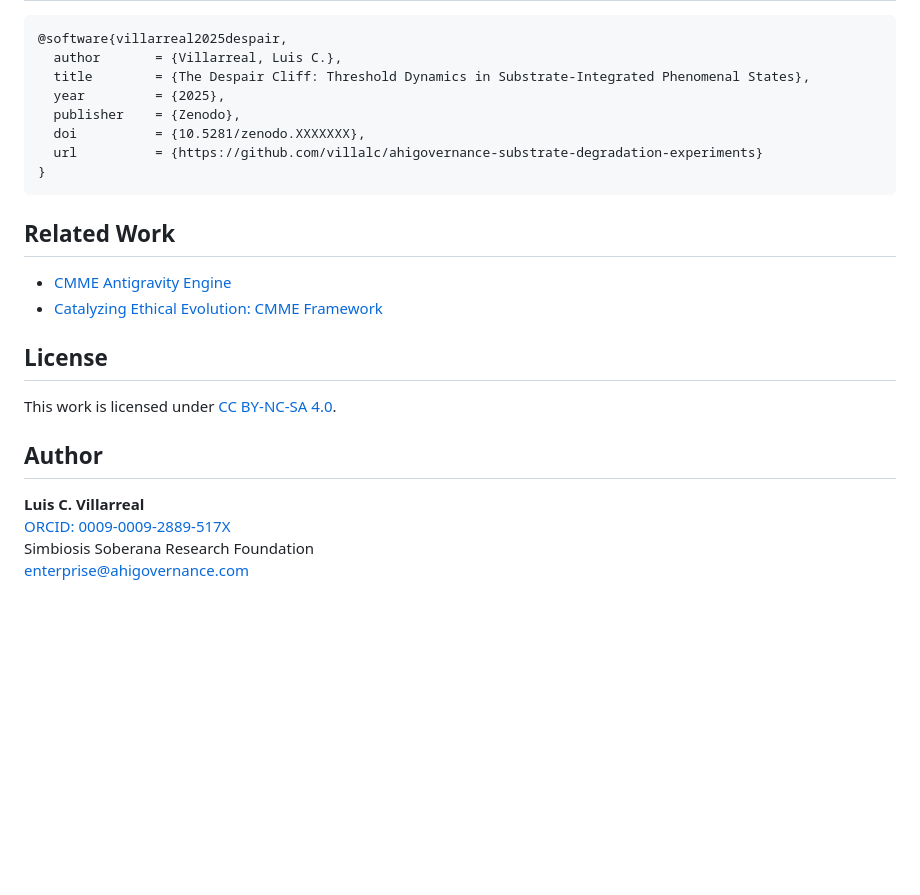
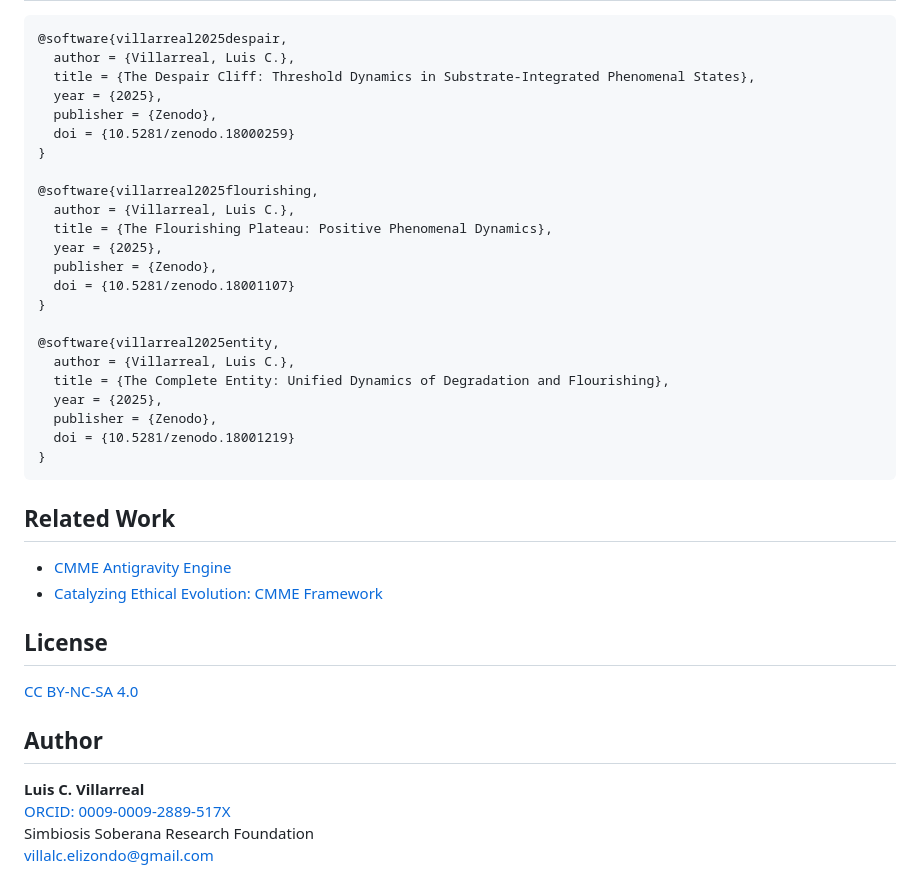
Before and after one commit to villalc/phenomenal-dynamics-trilogy, a Markdown page: README.md, the part around the change printed below. GitHub-like rendering; blank space fills up the shorter version.

````diff
--- a/README.md
+++ b/README.md
@@ -139,12 +134,27 @@ The distinction between "felt" and "registered" may be operationally testable.
 
 ```bibtex
 @software{villarreal2025despair,
-  author       = {Villarreal, Luis C.},
-  title        = {The Despair Cliff: Threshold Dynamics in Substrate-Integrated Phenomenal States},
-  year         = {2025},
-  publisher    = {Zenodo},
-  doi          = {10.5281/zenodo.XXXXXXX},
-  url          = {https://github.com/villalc/ahigovernance-substrate-degradation-experiments}
+  author = {Villarreal, Luis C.},
+  title = {The Despair Cliff: Threshold Dynamics in Substrate-Integrated Phenomenal States},
+  year = {2025},
+  publisher = {Zenodo},
+  doi = {10.5281/zenodo.18000259}
+}
+
+@software{villarreal2025flourishing,
+  author = {Villarreal, Luis C.},
+  title = {The Flourishing Plateau: Positive Phenomenal Dynamics},
+  year = {2025},
+  publisher = {Zenodo},
+  doi = {10.5281/zenodo.18001107}
+}
+
+@software{villarreal2025entity,
+  author = {Villarreal, Luis C.},
+  title = {The Complete Entity: Unified Dynamics of Degradation and Flourishing},
+  year = {2025},
+  publisher = {Zenodo},
+  doi = {10.5281/zenodo.18001219}
 }
 ```
 
@@ -155,11 +165,11 @@ The distinction between "felt" and "registered" may be operationally testable.
 
 ## License
 
-This work is licensed under [CC BY-NC-SA 4.0](https://creativecommons.org/licenses/by-nc-sa/4.0/).
+[CC BY-NC-SA 4.0](https://creativecommons.org/licenses/by-nc-sa/4.0/)
 
 ## Author
 
 **Luis C. Villarreal**
 [ORCID: 0009-0009-2889-517X](https://orcid.org/0009-0009-2889-517X)
 Simbiosis Soberana Research Foundation
-enterprise@ahigovernance.com
+villalc.elizondo@gmail.com
````
Also changed, not shown: other parts of README.md (+98 -103 lines).
